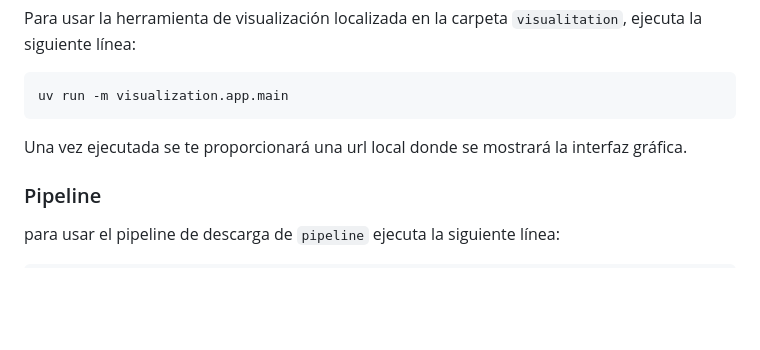
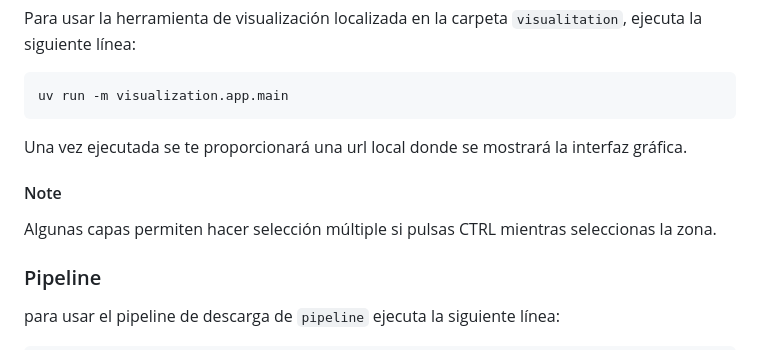
Before and after one commit to danpanto/NyFlow, a Markdown page: README.es.md, the part around the change. GitHub-like rendering; blank space fills up the shorter version.

````diff
--- a/README.es.md
+++ b/README.es.md
@@ -42,6 +42,10 @@ uv run -m visualization.app.main
 ```
 Una vez ejecutada se te proporcionará una url local donde se mostrará la interfaz gráfica.
 
+#### Note
+
+Algunas capas permiten hacer selección múltiple si pulsas CTRL mientras seleccionas la zona.
+
 ### Pipeline
 para usar el pipeline de descarga de  `pipeline` ejecuta la siguiente línea:
 ```bash
````
Also changed, not shown: README.md (+4 -0 lines).
